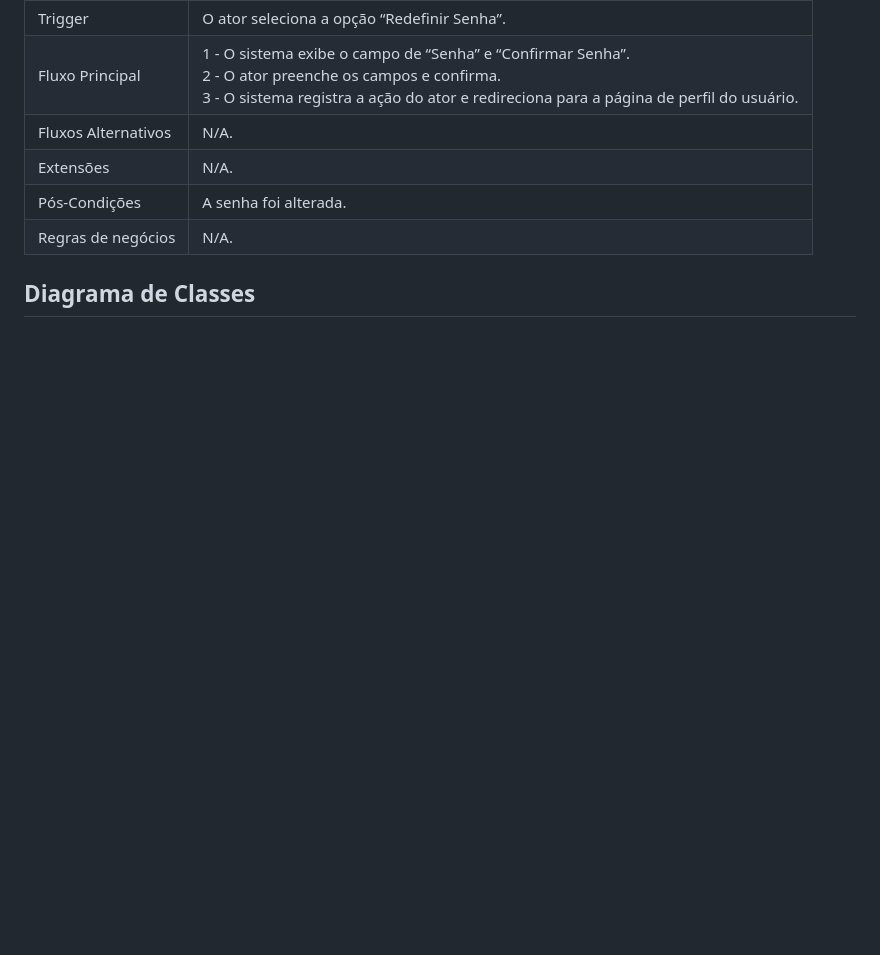
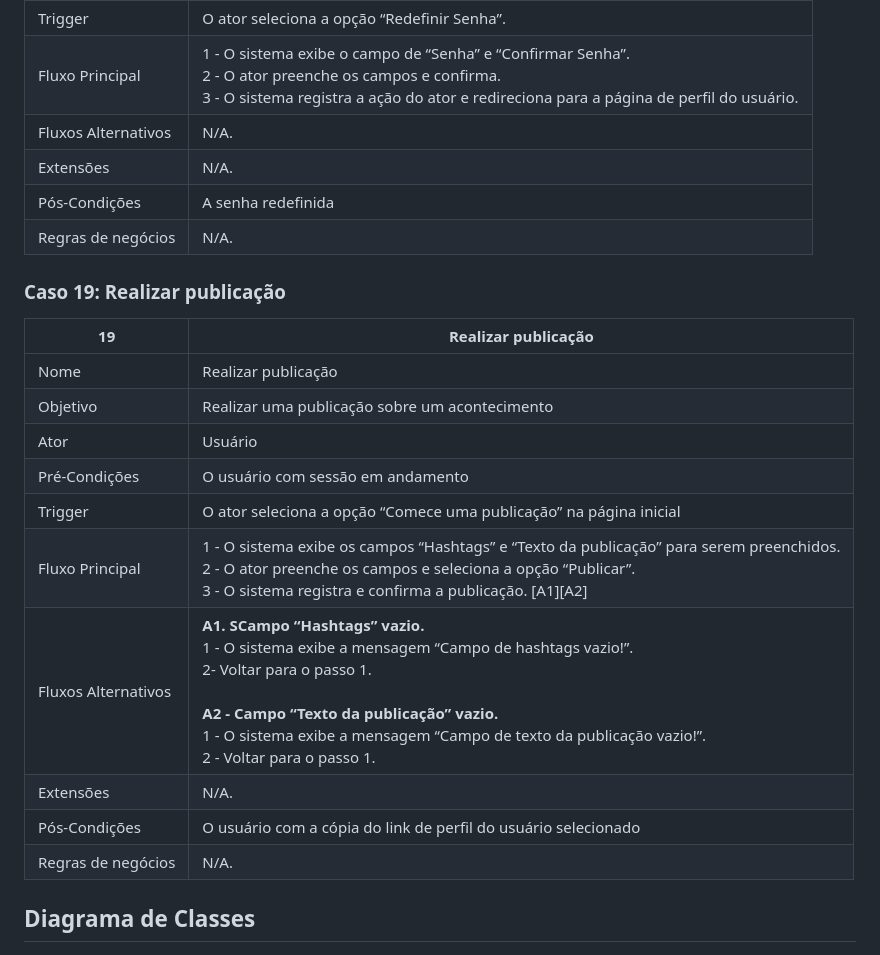
Before and after one commit to Projeto-e-Construcao-de-Sistemas-2023-1/G3---Worklink, a Markdown page: README.md, the part around the change printed below. Rendered like a GitHub page; blank space fills up the shorter version.

```diff
--- a/README.md
+++ b/README.md
@@ -460,7 +490,22 @@ O feed geral também conta com filtros, para ajudar os desenvolvedores a encontr
 | Fluxo Principal | 1 - O sistema exibe o campo de “Senha” e “Confirmar Senha”. <br> 2 - O ator preenche os campos e confirma. <br> 3 - O sistema registra a ação do ator e redireciona para a página de perfil do usuário. |
 | Fluxos Alternativos | N/A. |
 | Extensões | N/A. |
-| Pós-Condições | A senha foi alterada. |
+| Pós-Condições | A senha redefinida |
+| Regras de negócios | N/A. |
+
+### Caso 19: Realizar publicação
+
+| 19 | Realizar publicação |
+| --- | --- |
+| Nome | Realizar publicação |
+| Objetivo | Realizar uma publicação sobre um acontecimento |
+| Ator | Usuário |
+| Pré-Condições | O usuário com sessão em andamento |
+| Trigger | O ator seleciona a opção “Comece uma publicação” na página inicial |
+| Fluxo Principal | 1 - O sistema exibe os campos “Hashtags” e “Texto da publicação” para serem preenchidos. <br> 2 - O ator preenche os campos e seleciona a opção “Publicar”. <br> 3 - O sistema registra e confirma a publicação. [A1][A2] |
+| Fluxos Alternativos | <strong>A1. SCampo “Hashtags” vazio.</strong> <br> 1 - O sistema exibe a mensagem “Campo de hashtags vazio!”. <br> 2- Voltar para o passo 1. <br><br ><strong>A2 - Campo “Texto da publicação” vazio.</strong> <br> 1 - O sistema exibe a mensagem “Campo de texto da publicação vazio!”. <br> 2 - Voltar para o passo 1. |
+| Extensões | N/A. |
+| Pós-Condições | O usuário com a cópia do link de perfil do usuário selecionado |
 | Regras de negócios | N/A. |
 
 ## Diagrama de Classes
```
Also changed, not shown: other parts of README.md (+32 -2 lines).
